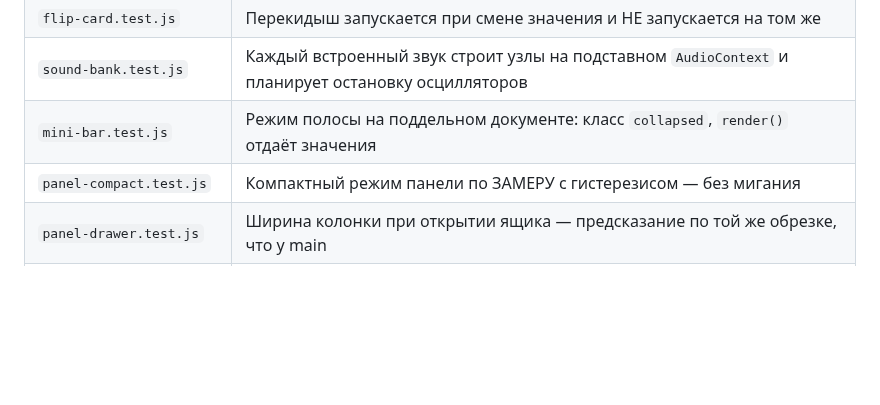
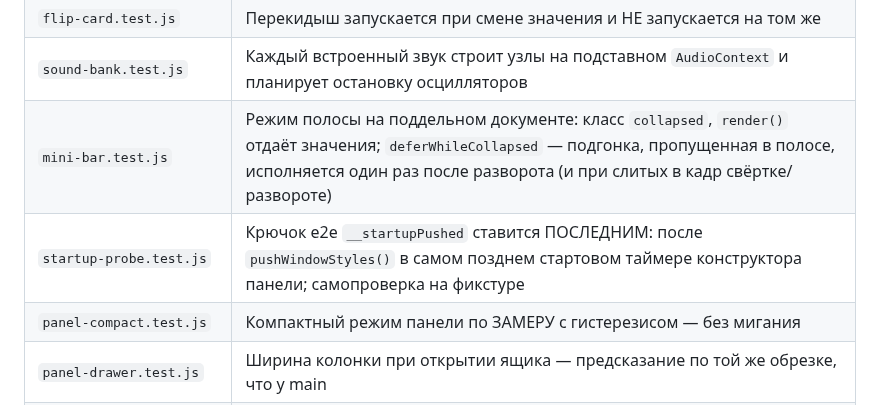
Before and after one commit to Jkaotlic/timer-widget, a Markdown page: docs/tests.md, the part around the change. Rendered like a GitHub page; blank space fills up the shorter version.

Commit message:
docs: реестр тестов — startup-probe и отложенная подгонка полосы; законных пауз 26
Co-Authored-By: Claude Opus 5.5 <noreply@anthropic.com>

```diff
--- a/docs/tests.md
+++ b/docs/tests.md
@@ -49,7 +49,8 @@
 | `control-decomposition.test.js` | Вынесенные из панели модули подключены, в `build.files` и не тянут внутренности панели |
 | `flip-card.test.js` | Перекидыш запускается при смене значения и НЕ запускается на том же |
 | `sound-bank.test.js` | Каждый встроенный звук строит узлы на подставном `AudioContext` и планирует остановку осцилляторов |
-| `mini-bar.test.js` | Режим полосы на поддельном документе: класс `collapsed`, `render()` отдаёт значения |
+| `mini-bar.test.js` | Режим полосы на поддельном документе: класс `collapsed`, `render()` отдаёт значения; `deferWhileCollapsed` — подгонка, пропущенная в полосе, исполняется один раз после разворота (и при слитых в кадр свёртке/развороте) |
+| `startup-probe.test.js` | Крючок e2e `__startupPushed` ставится ПОСЛЕДНИМ: после `pushWindowStyles()` в самом позднем стартовом таймере конструктора панели; самопроверка на фикстуре |
 | `panel-compact.test.js` | Компактный режим панели по ЗАМЕРУ с гистерезисом — без мигания |
 | `panel-drawer.test.js` | Ширина колонки при открытии ящика — предсказание по той же обрезке, что у main |
 | `preset-keys.test.js` | Клавиши пресетов во всех четырёх окнах ограничены длиной реестра — «6» не сбрасывает время |
```
Also changed, not shown: SESSION.md (+1 -1 lines).
